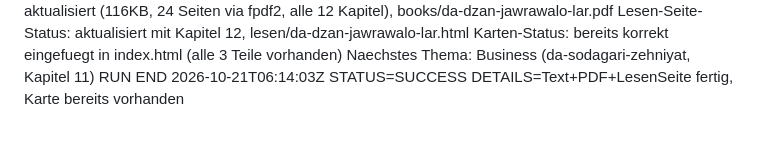
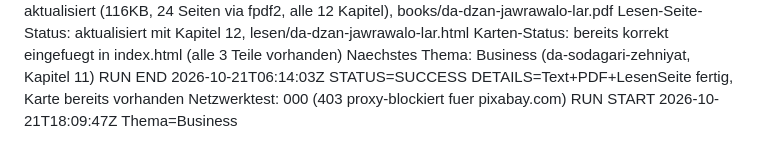
Before and after one commit to abdul12wahab/mogli-books, a Markdown page: .pipeline/STATE.md, the part around the change. Rendered like a GitHub page.

Commit message:
Status: Lauf gestartet Business
Co-Authored-By: Claude Sonnet 4.6 <noreply@anthropic.com>
Claude-Session: https://claude.ai/code/session_013U6Tm79ipPnAvdo8uX67ba

```diff
--- a/.pipeline/STATE.md
+++ b/.pipeline/STATE.md
@@ -542,3 +542,5 @@ Lesen-Seite-Status: aktualisiert mit Kapitel 12, lesen/da-dzan-jawrawalo-lar.htm
 Karten-Status: bereits korrekt eingefuegt in index.html (alle 3 Teile vorhanden)
 Naechstes Thema: Business (da-sodagari-zehniyat, Kapitel 11)
 RUN END 2026-10-21T06:14:03Z STATUS=SUCCESS DETAILS=Text+PDF+LesenSeite fertig, Karte bereits vorhanden
+Netzwerktest: 000 (403 proxy-blockiert fuer pixabay.com)
+RUN START 2026-10-21T18:09:47Z Thema=Business
```
